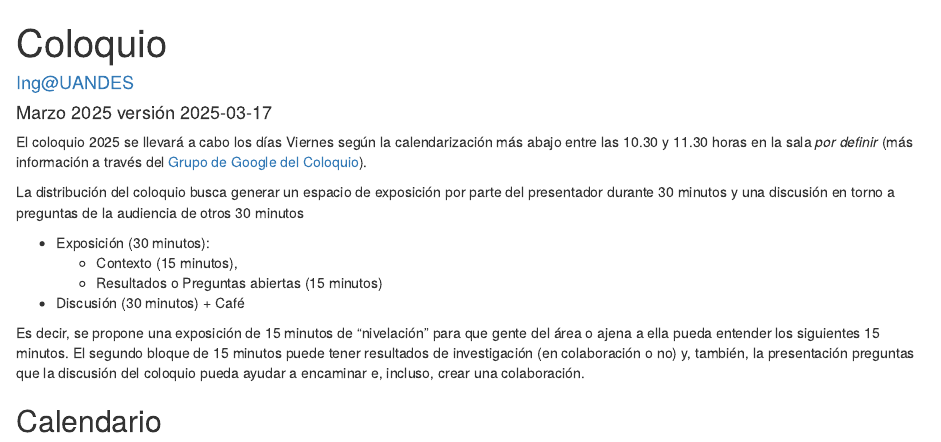
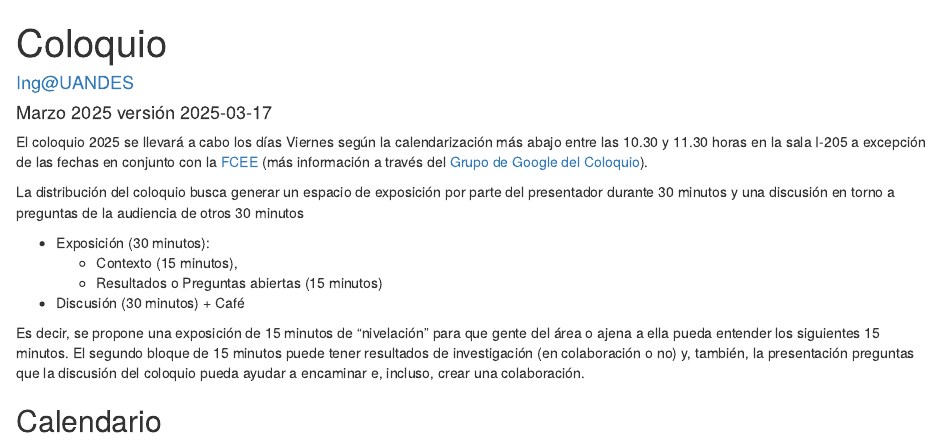
Before and after one commit to ingUANDES/coloquio, an R Markdown document (docs/index.Rmd): the page in a window 1100 px wide, from its top. Rendered offline with R 4.5, knitr and Pandoc, with nearby package versions.

Commit message:
sala 2025 y referencia a FCEE

````diff
--- a/docs/index.Rmd
+++ b/docs/index.Rmd
@@ -9,7 +9,7 @@ output: html_document
 knitr::opts_chunk$set(echo = TRUE)
 ```
 
-El coloquio 2025 se llevará a cabo los días Viernes según la calendarización más abajo entre las 10.30 y 11.30 horas en la sala _por definir_ (más información a través del [Grupo de Google del Coloquio](#0)).
+El coloquio 2025 se llevará a cabo los días Viernes según la calendarización más abajo entre las 10.30 y 11.30 horas en la sala I-205 a excepción de las fechas en conjunto con la [FCEE](https://www.uandes.cl/facultad-de-ciencias-economicas-y-empresariales/) (más información a través del [Grupo de Google del Coloquio](#0)).
 
 La distribución del coloquio busca generar un espacio de exposición por parte del presentador durante 30 minutos y una discusión en torno a preguntas de la audiencia de otros 30 minutos
 
````
Also changed, not shown: 1 other file.
